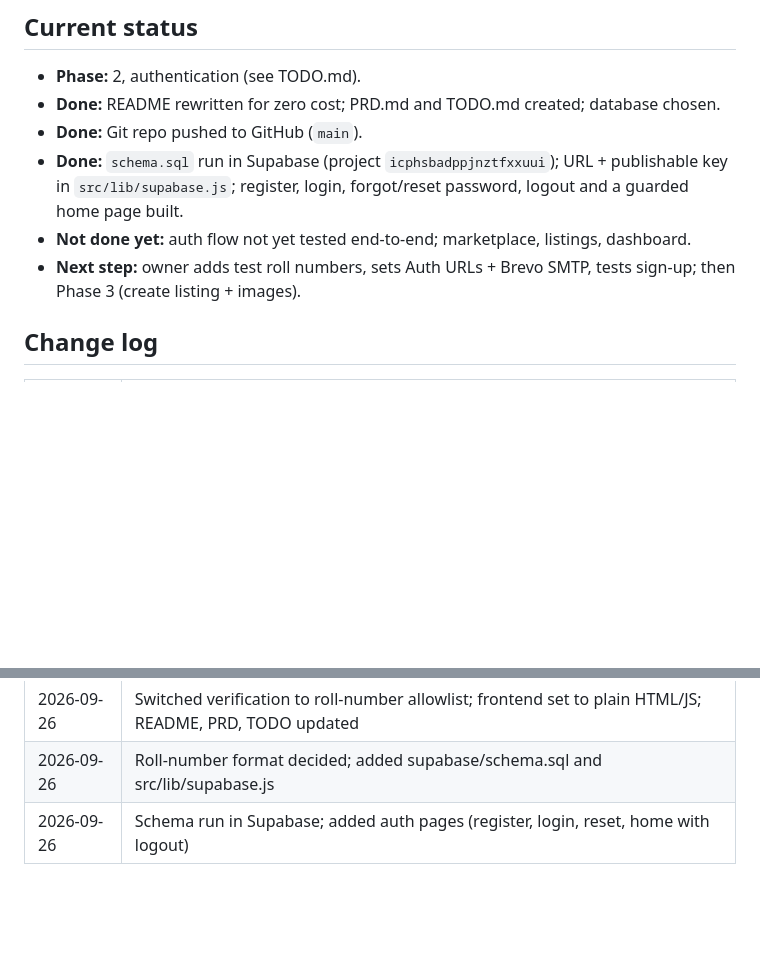
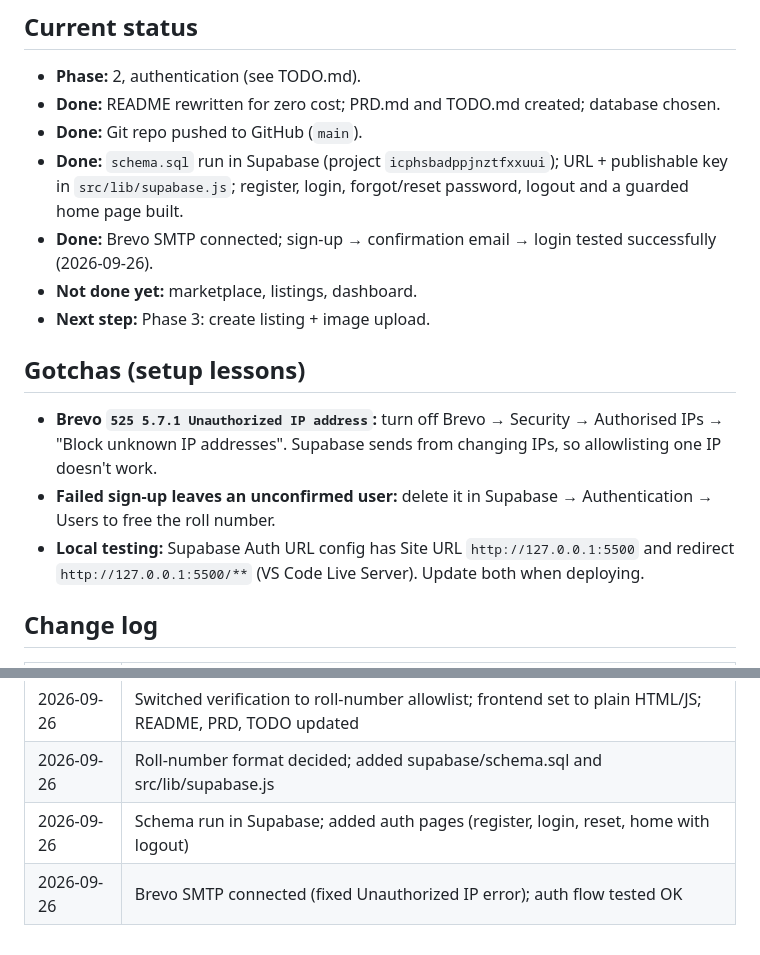
Before and after one commit to nitesh785/P2P_Campus_marketplace, a Markdown page: CLAUDE.md, 2 parts joined by grey strips. Rendered like a GitHub page; blank space fills up the shorter version.

Commit message:
Record working auth setup and Brevo fix in docs
Co-Authored-By: Claude Opus 5.5 <noreply@anthropic.com>

```diff
--- a/CLAUDE.md
+++ b/CLAUDE.md
@@ -83,8 +83,15 @@ Coding style, tools, communication and workflow preferences go here as teammates
 - **Done:** README rewritten for zero cost; PRD.md and TODO.md created; database chosen.
 - **Done:** Git repo pushed to GitHub (`main`).
 - **Done:** `schema.sql` run in Supabase (project `icphsbadppjnztfxxuui`); URL + publishable key in `src/lib/supabase.js`; register, login, forgot/reset password, logout and a guarded home page built.
-- **Not done yet:** auth flow not yet tested end-to-end; marketplace, listings, dashboard.
-- **Next step:** owner adds test roll numbers, sets Auth URLs + Brevo SMTP, tests sign-up; then Phase 3 (create listing + images).
+- **Done:** Brevo SMTP connected; sign-up → confirmation email → login tested successfully (2026-09-26).
+- **Not done yet:** marketplace, listings, dashboard.
+- **Next step:** Phase 3: create listing + image upload.
+
+## Gotchas (setup lessons)
+
+- **Brevo `525 5.7.1 Unauthorized IP address`:** turn off Brevo → Security → Authorised IPs → "Block unknown IP addresses". Supabase sends from changing IPs, so allowlisting one IP doesn't work.
+- **Failed sign-up leaves an unconfirmed user:** delete it in Supabase → Authentication → Users to free the roll number.
+- **Local testing:** Supabase Auth URL config has Site URL `http://127.0.0.1:5500` and redirect `http://127.0.0.1:5500/**` (VS Code Live Server). Update both when deploying.
 
 ## Change log
 
@@ -95,3 +102,4 @@ Coding style, tools, communication and workflow preferences go here as teammates
 | 2026-09-26 | Switched verification to roll-number allowlist; frontend set to plain HTML/JS; README, PRD, TODO updated |
 | 2026-09-26 | Roll-number format decided; added supabase/schema.sql and src/lib/supabase.js |
 | 2026-09-26 | Schema run in Supabase; added auth pages (register, login, reset, home with logout) |
+| 2026-09-26 | Brevo SMTP connected (fixed Unauthorized IP error); auth flow tested OK |
```
Also changed, not shown: TODO.md (+3 -3 lines).
